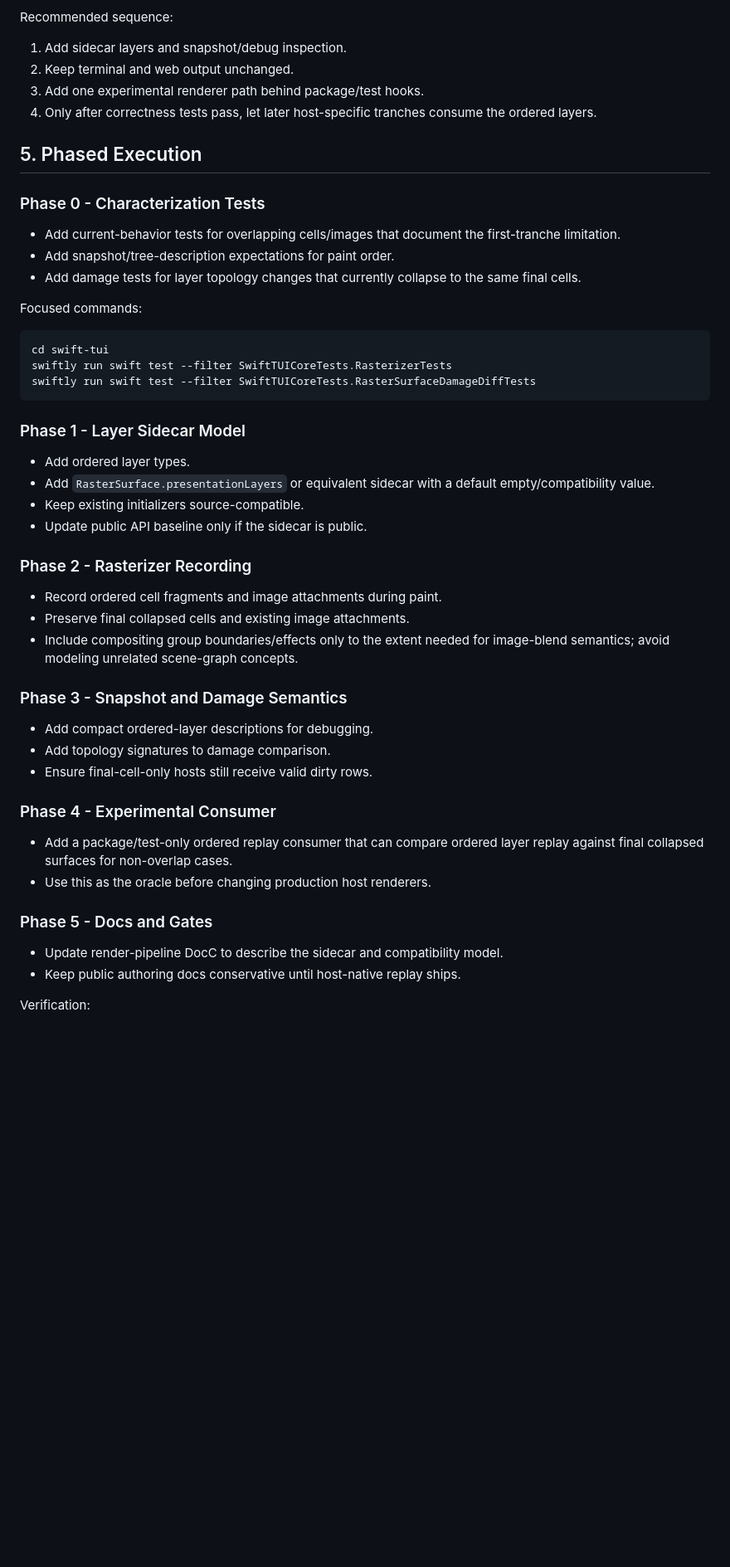
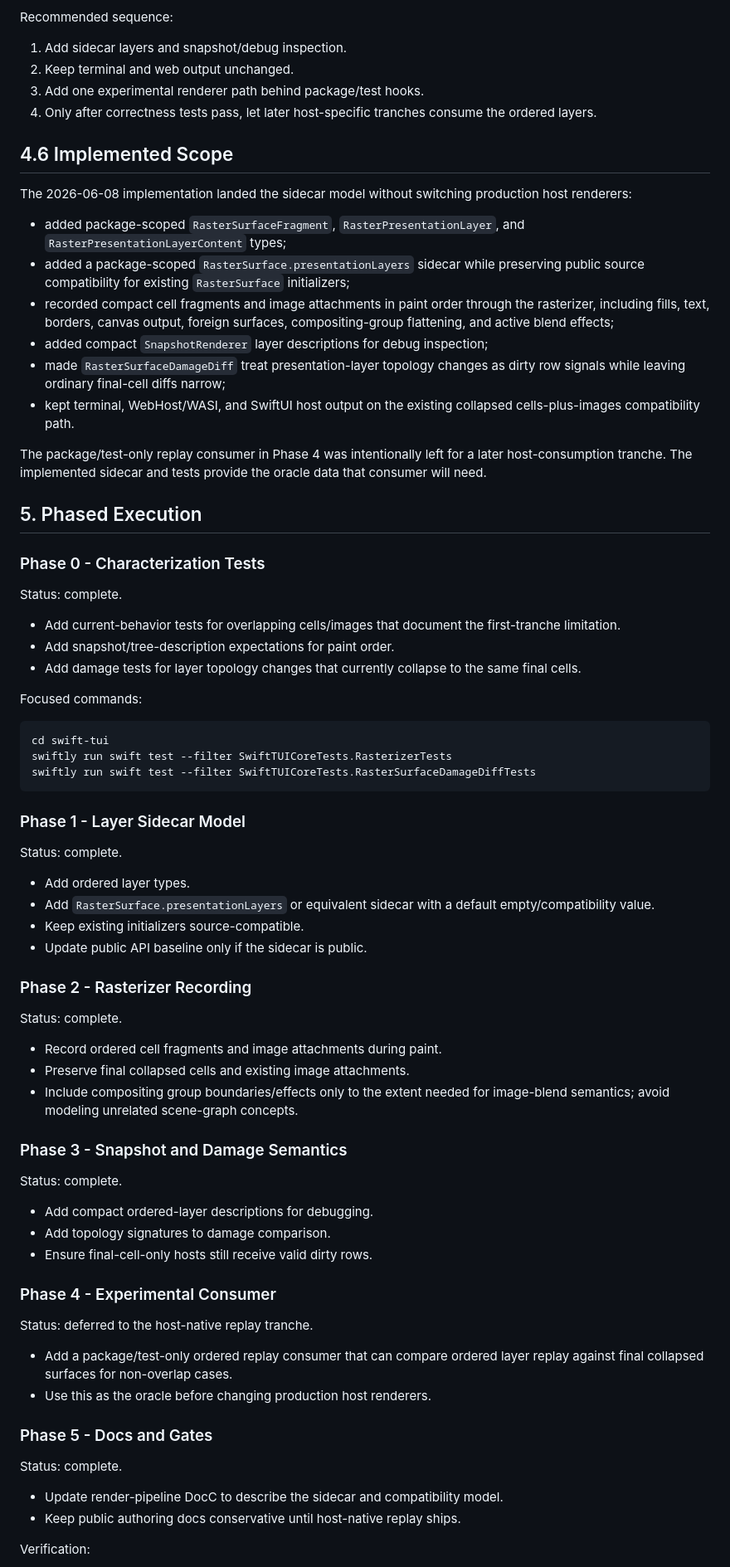
Before and after one commit to SwiftTUI/swift-tui-org, a Markdown page: docs/plans/2026-06-06-004-image-blend-mode-ordered-layer-plan.md, the part around one of its changes. Shown at 83% size. Rendered like a GitHub page; blank space fills up the shorter version.

```diff
--- a/docs/plans/2026-06-06-004-image-blend-mode-ordered-layer-plan.md
+++ b/docs/plans/2026-06-06-004-image-blend-mode-ordered-layer-plan.md
@@ -121,9 +125,34 @@ Recommended sequence:
 4. Only after correctness tests pass, let later host-specific tranches consume
    the ordered layers.
 
+## 4.6 Implemented Scope
+
+The 2026-06-08 implementation landed the sidecar model without switching
+production host renderers:
+
+- added package-scoped `RasterSurfaceFragment`, `RasterPresentationLayer`, and
+  `RasterPresentationLayerContent` types;
+- added a package-scoped `RasterSurface.presentationLayers` sidecar while
+  preserving public source compatibility for existing `RasterSurface`
+  initializers;
+- recorded compact cell fragments and image attachments in paint order through
+  the rasterizer, including fills, text, borders, canvas output, foreign
+  surfaces, compositing-group flattening, and active blend effects;
+- added compact `SnapshotRenderer` layer descriptions for debug inspection;
+- made `RasterSurfaceDamageDiff` treat presentation-layer topology changes as
+  dirty row signals while leaving ordinary final-cell diffs narrow;
+- kept terminal, WebHost/WASI, and SwiftUI host output on the existing collapsed
+  cells-plus-images compatibility path.
+
+The package/test-only replay consumer in Phase 4 was intentionally left for a
+later host-consumption tranche. The implemented sidecar and tests provide the
+oracle data that consumer will need.
+
 ## 5. Phased Execution
 
 ### Phase 0 - Characterization Tests
+
+Status: complete.
 
 - Add current-behavior tests for overlapping cells/images that document the
   first-tranche limitation.
@@ -141,6 +170,8 @@ swiftly run swift test --filter SwiftTUICoreTests.RasterSurfaceDamageDiffTests
 
 ### Phase 1 - Layer Sidecar Model
 
+Status: complete.
+
 - Add ordered layer types.
 - Add `RasterSurface.presentationLayers` or equivalent sidecar with a default
   empty/compatibility value.
@@ -149,6 +180,8 @@ swiftly run swift test --filter SwiftTUICoreTests.RasterSurfaceDamageDiffTests
 
 ### Phase 2 - Rasterizer Recording
 
+Status: complete.
+
 - Record ordered cell fragments and image attachments during paint.
 - Preserve final collapsed cells and existing image attachments.
 - Include compositing group boundaries/effects only to the extent needed for
@@ -156,17 +189,23 @@ swiftly run swift test --filter SwiftTUICoreTests.RasterSurfaceDamageDiffTests
 
 ### Phase 3 - Snapshot and Damage Semantics
 
+Status: complete.
+
 - Add compact ordered-layer descriptions for debugging.
 - Add topology signatures to damage comparison.
 - Ensure final-cell-only hosts still receive valid dirty rows.
 
 ### Phase 4 - Experimental Consumer
 
+Status: deferred to the host-native replay tranche.
+
 - Add a package/test-only ordered replay consumer that can compare ordered layer
   replay against final collapsed surfaces for non-overlap cases.
 - Use this as the oracle before changing production host renderers.
 
 ### Phase 5 - Docs and Gates
+
+Status: complete.
 
 - Update render-pipeline DocC to describe the sidecar and compatibility model.
 - Keep public authoring docs conservative until host-native replay ships.
```
Also changed, not shown: other parts of docs/plans/2026-06-06-004-image-blend-mode-ordered-layer-plan.md (+19 -6 lines), docs/README.md (+3 -3 lines), docs/proposals/IMAGE_BLEND_MODE.md (+18 -8 lines).
